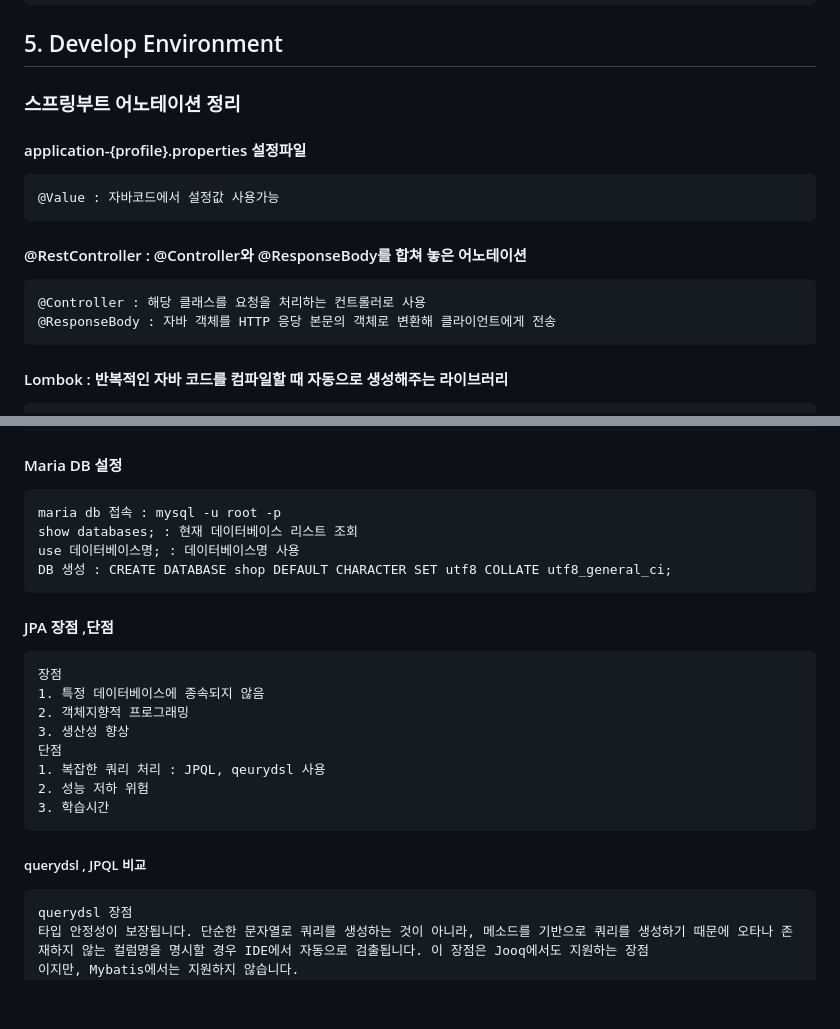
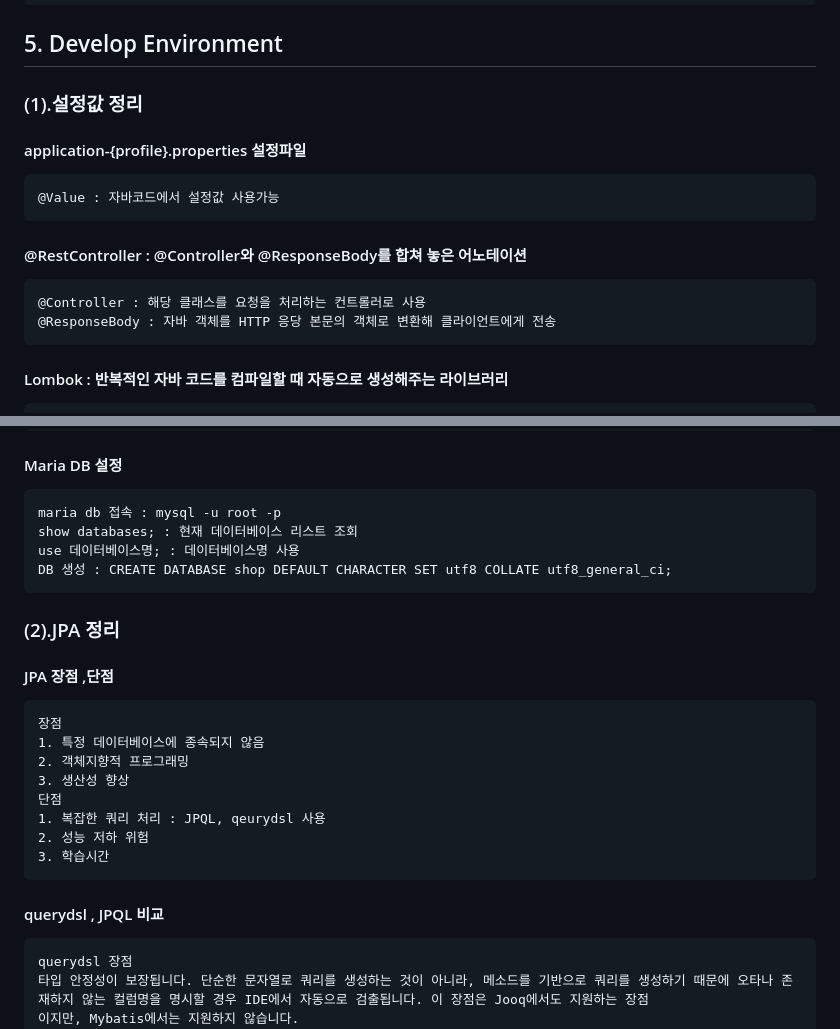
Before and after one commit to hachanghyun/springShop2, a Markdown page: README.md, 2 parts joined by grey strips. Rendered like a GitHub page; blank space fills up the shorter version.

```diff
--- a/README.md
+++ b/README.md
@@ -41,17 +41,14 @@
 
 ## 5. Develop Environment
 
-### 스프링부트 어노테이션 정리
+### (1).설정값 정리
 
 #### application-{profile}.properties 설정파일
 	@Value : 자바코드에서 설정값 사용가능
 
-
 #### @RestController : @Controller와 @ResponseBody를 합쳐 놓은 어노테이션
     @Controller : 해당 클래스를 요청을 처리하는 컨트롤러로 사용
     @ResponseBody : 자바 객체를 HTTP 응당 본문의 객체로 변환해 클라이언트에게 전송
-
-
 
 #### Lombok : 반복적인 자바 코드를 컴파일할 때 자동으로 생성해주는 라이브러리
     @Getter @Setter : 접근자/설정자 자동 생성
@@ -66,6 +63,8 @@
     use 데이터베이스명; : 데이터베이스명 사용
     DB 생성 : CREATE DATABASE shop DEFAULT CHARACTER SET utf8 COLLATE utf8_general_ci;
 
+### (2).JPA 정리
+
 #### JPA 장점 ,단점
     장점
     1. 특정 데이터베이스에 종속되지 않음
@@ -76,7 +75,7 @@
     2. 성능 저하 위험
     3. 학습시간
 
-##### querydsl , JPQL 비교
+#### querydsl , JPQL 비교
     querydsl 장점
     타입 안정성이 보장됩니다. 단순한 문자열로 쿼리를 생성하는 것이 아니라, 메소드를 기반으로 쿼리를 생성하기 때문에 오타나 존재하지 않는 컬럼명을 명시할 경우 IDE에서 자동으로 검출됩니다. 이 장점은 Jooq에서도 지원하는 장점
     이지만, Mybatis에서는 지원하지 않습니다.
```
Also changed, not shown: other parts of README.md (+4 -13 lines).
